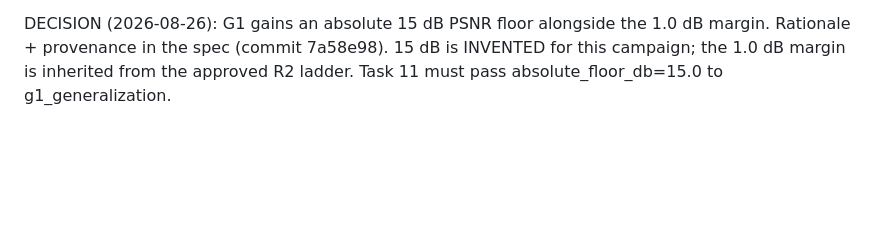
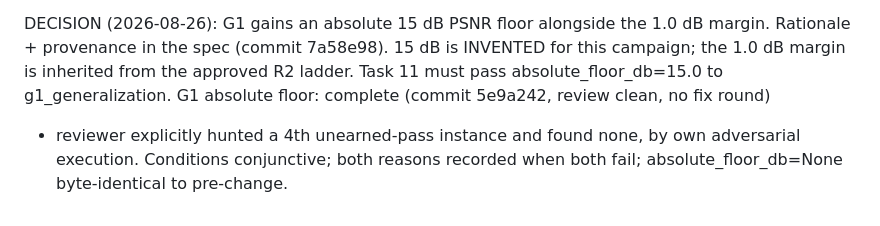
Before and after one commit to bgyss/nrp, a Markdown page: .superpowers/sdd/progress.md, the part around the change. Drawn GitHub-style; blank space fills up the shorter version.

Commit message:
chore: ledger for the G1 floor

```diff
--- a/.superpowers/sdd/progress.md
+++ b/.superpowers/sdd/progress.md
@@ -81,3 +81,7 @@ DECISION (2026-08-26): G1 gains an absolute 15 dB PSNR floor alongside the 1.0 d
   Rationale + provenance in the spec (commit 7a58e98). 15 dB is INVENTED for this
   campaign; the 1.0 dB margin is inherited from the approved R2 ladder. Task 11 must
   pass absolute_floor_db=15.0 to g1_generalization.
+G1 absolute floor: complete (commit 5e9a242, review clean, no fix round)
+  - reviewer explicitly hunted a 4th unearned-pass instance and found none, by own
+    adversarial execution. Conditions conjunctive; both reasons recorded when both fail;
+    absolute_floor_db=None byte-identical to pre-change.
```
